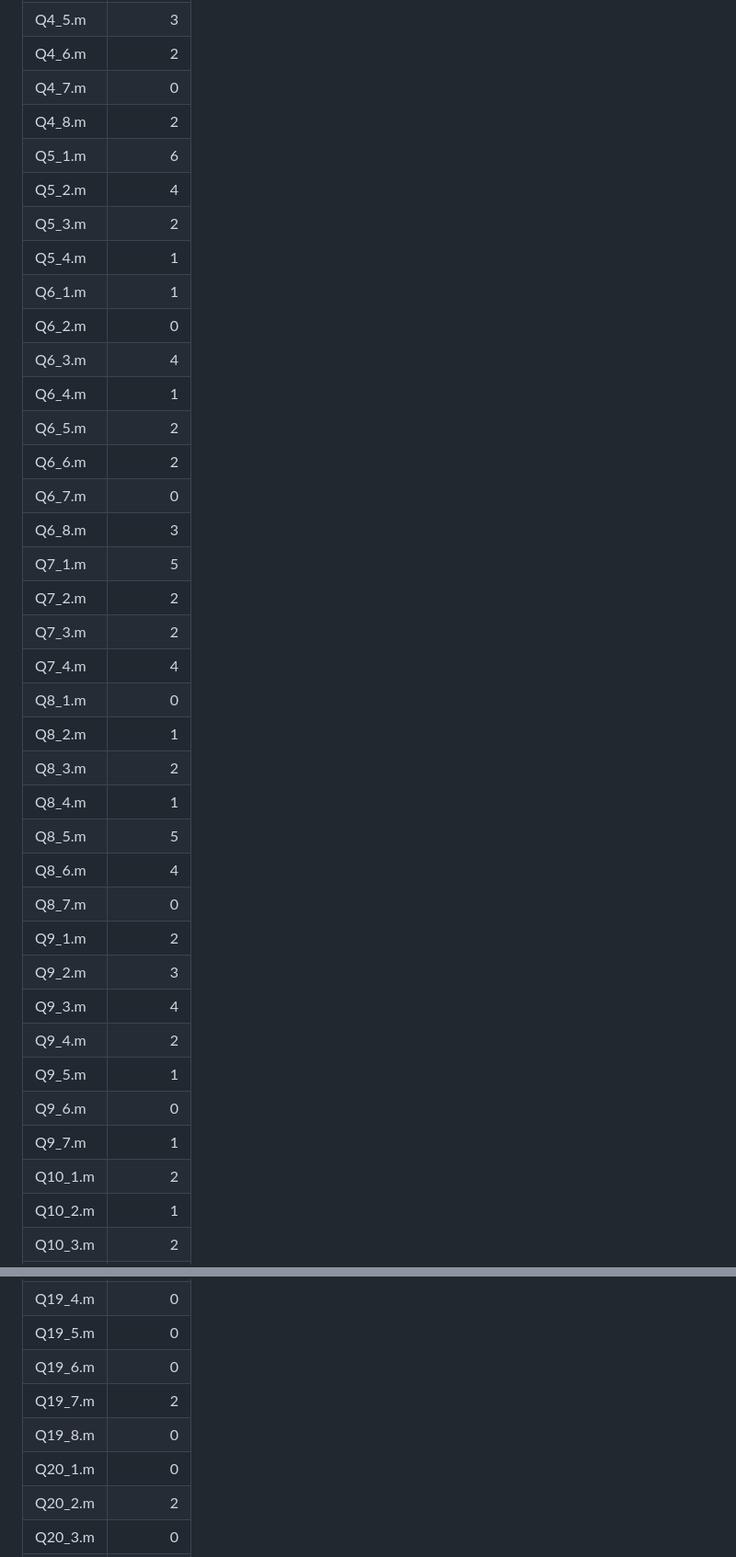
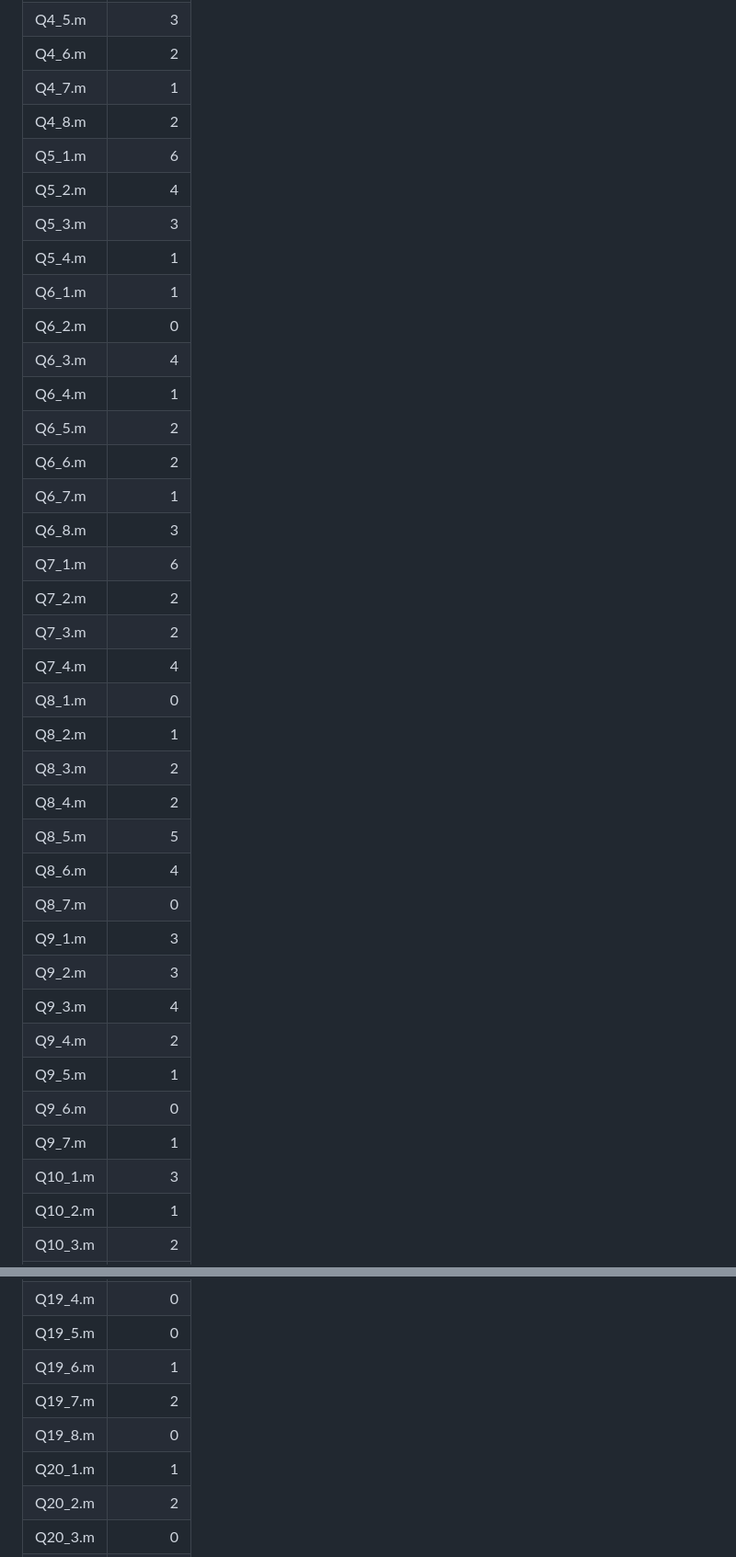
Before and after one commit to Hello-404-Hello/matlab, a Markdown page: web/download-counts.md, 2 parts joined by grey strips. Shown at 92% size. GitHub-like rendering.

```diff
--- a/web/download-counts.md
+++ b/web/download-counts.md
@@ -53,11 +53,11 @@
 | Q4_4.m | 1 |
 | Q4_5.m | 3 |
 | Q4_6.m | 2 |
-| Q4_7.m | 0 |
+| Q4_7.m | 1 |
 | Q4_8.m | 2 |
 | Q5_1.m | 6 |
 | Q5_2.m | 4 |
-| Q5_3.m | 2 |
+| Q5_3.m | 3 |
 | Q5_4.m | 1 |
 | Q6_1.m | 1 |
 | Q6_2.m | 0 |
@@ -65,27 +65,27 @@
 | Q6_4.m | 1 |
 | Q6_5.m | 2 |
 | Q6_6.m | 2 |
-| Q6_7.m | 0 |
+| Q6_7.m | 1 |
 | Q6_8.m | 3 |
-| Q7_1.m | 5 |
+| Q7_1.m | 6 |
 | Q7_2.m | 2 |
 | Q7_3.m | 2 |
 | Q7_4.m | 4 |
 | Q8_1.m | 0 |
 | Q8_2.m | 1 |
 | Q8_3.m | 2 |
-| Q8_4.m | 1 |
+| Q8_4.m | 2 |
 | Q8_5.m | 5 |
 | Q8_6.m | 4 |
 | Q8_7.m | 0 |
-| Q9_1.m | 2 |
+| Q9_1.m | 3 |
 | Q9_2.m | 3 |
 | Q9_3.m | 4 |
 | Q9_4.m | 2 |
 | Q9_5.m | 1 |
 | Q9_6.m | 0 |
 | Q9_7.m | 1 |
-| Q10_1.m | 2 |
+| Q10_1.m | 3 |
 | Q10_2.m | 1 |
 | Q10_3.m | 2 |
 | Q10_4.m | 3 |
@@ -159,10 +159,10 @@
 | Q19_3.m | 0 |
 | Q19_4.m | 0 |
 | Q19_5.m | 0 |
-| Q19_6.m | 0 |
+| Q19_6.m | 1 |
 | Q19_7.m | 2 |
 | Q19_8.m | 0 |
-| Q20_1.m | 0 |
+| Q20_1.m | 1 |
 | Q20_2.m | 2 |
 | Q20_3.m | 0 |
 | Q20_4.m | 0 |
```
Also changed, not shown: other parts of web/download-counts.md (+36 -36 lines).
